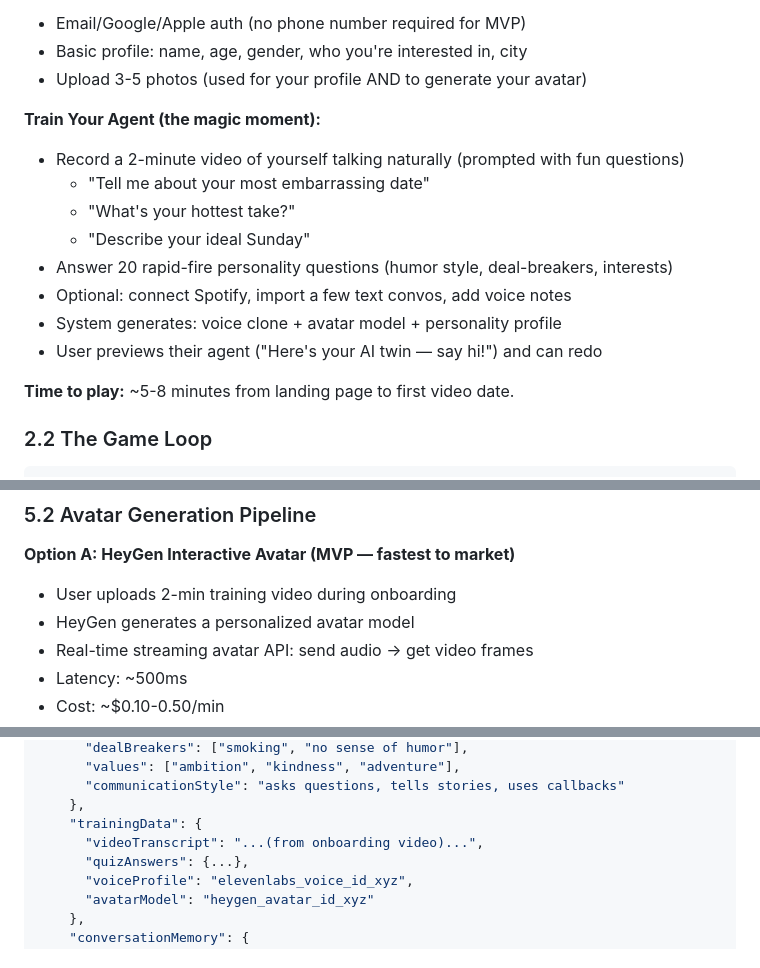
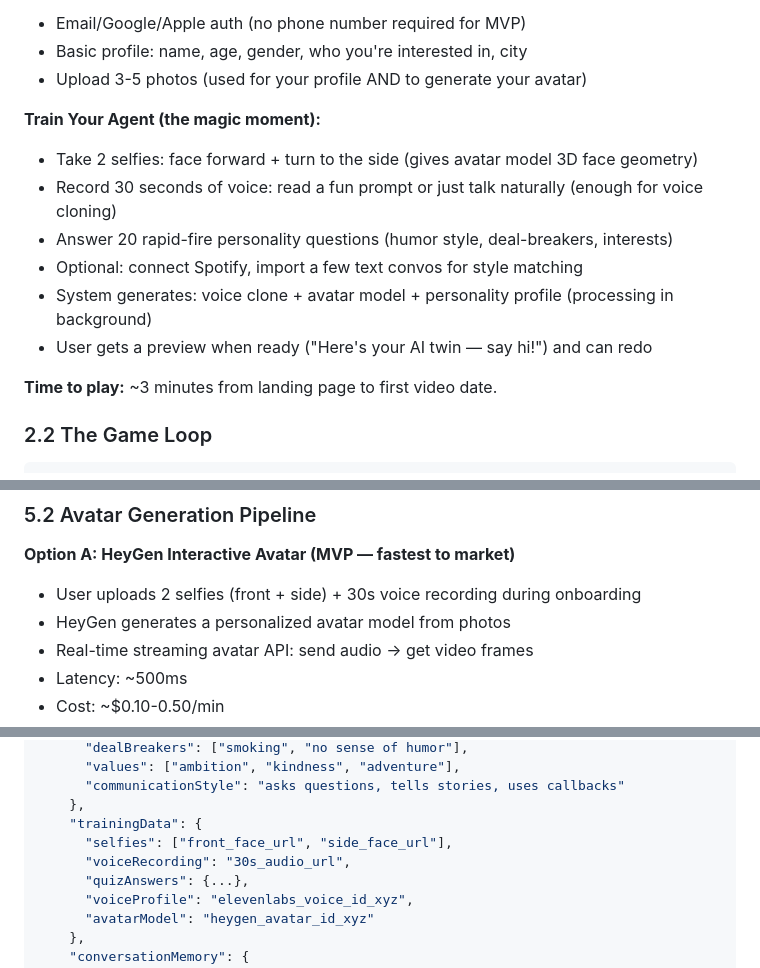
Before and after one commit to mandyeebot/hotorbot_vid, a Markdown page: SPEC.md, 3 parts joined by grey strips. GitHub-like rendering.

Commit message:
Reduce onboarding friction: selfies + 30s voice instead of 2min video

```diff
--- a/SPEC.md
+++ b/SPEC.md
@@ -55,16 +55,14 @@ Landing Page → Sign Up → Create Profile → Train Your Agent → Ready to Pl
 - Upload 3-5 photos (used for your profile AND to generate your avatar)
 
 **Train Your Agent (the magic moment):**
-- Record a 2-minute video of yourself talking naturally (prompted with fun questions)
-  - "Tell me about your most embarrassing date"
-  - "What's your hottest take?"
-  - "Describe your ideal Sunday"
+- Take 2 selfies: face forward + turn to the side (gives avatar model 3D face geometry)
+- Record 30 seconds of voice: read a fun prompt or just talk naturally (enough for voice cloning)
 - Answer 20 rapid-fire personality questions (humor style, deal-breakers, interests)
-- Optional: connect Spotify, import a few text convos, add voice notes
-- System generates: voice clone + avatar model + personality profile
-- User previews their agent ("Here's your AI twin — say hi!") and can redo
+- Optional: connect Spotify, import a few text convos for style matching
+- System generates: voice clone + avatar model + personality profile (processing in background)
+- User gets a preview when ready ("Here's your AI twin — say hi!") and can redo
 
-**Time to play:** ~5-8 minutes from landing page to first video date.
+**Time to play:** ~3 minutes from landing page to first video date.
 
 ### 2.2 The Game Loop
 
@@ -360,8 +358,8 @@ User A (browser)              LiveKit SFU        AI Pipeline         Agent B (se
 ### 5.2 Avatar Generation Pipeline
 
 **Option A: HeyGen Interactive Avatar (MVP — fastest to market)**
-- User uploads 2-min training video during onboarding
-- HeyGen generates a personalized avatar model
+- User uploads 2 selfies (front + side) + 30s voice recording during onboarding
+- HeyGen generates a personalized avatar model from photos
 - Real-time streaming avatar API: send audio → get video frames
 - Latency: ~500ms
 - Cost: ~$0.10-0.50/min
@@ -446,7 +444,8 @@ Each user's agent has a **personality profile** composed of:
       "communicationStyle": "asks questions, tells stories, uses callbacks"
     },
     "trainingData": {
-      "videoTranscript": "...(from onboarding video)...",
+      "selfies": ["front_face_url", "side_face_url"],
+      "voiceRecording": "30s_audio_url",
       "quizAnswers": {...},
       "voiceProfile": "elevenlabs_voice_id_xyz",
       "avatarModel": "heygen_avatar_id_xyz"
```
